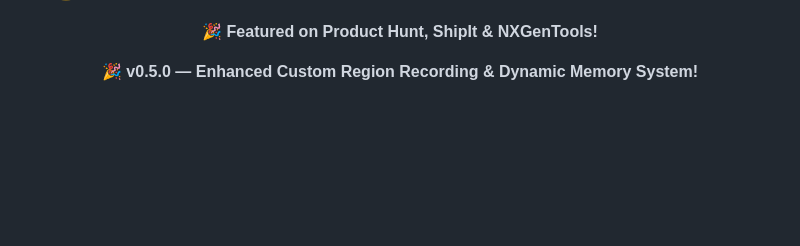
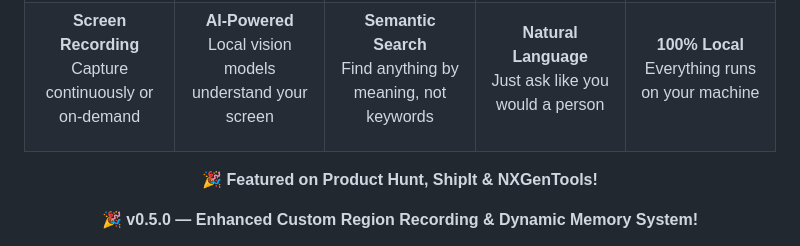
Before and after one commit to smileformylove/MemScreen, a Markdown page: README.md, the part around one of its changes. GitHub-like rendering; blank space fills up the shorter version.

```diff
--- a/README.md
+++ b/README.md
@@ -51,3 +78,38 @@
+**Screen Recording**
+<br/>
+Capture continuously or on-demand
+
+</td>
+<td align="center">
+
+**AI-Powered**
+<br/>
+Local vision models understand your screen
+
+</td>
+<td align="center">
+
+**Semantic Search**
+<br/>
+Find anything by meaning, not keywords
+
+</td>
+<td align="center">
+
+**Natural Language**
+<br/>
+Just ask like you would a person
+
+</td>
+<td align="center">
+
+**100% Local**
+<br/>
+Everything runs on your machine
+
+</td>
+</tr>
+</table>
 
 <div align="center">
 
```
Also changed, not shown: other parts of README.md (+32 -5 lines).
